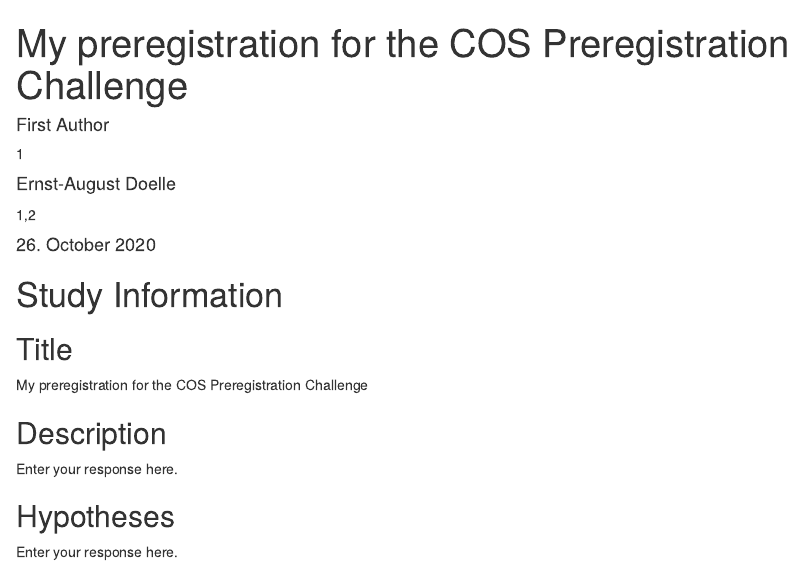
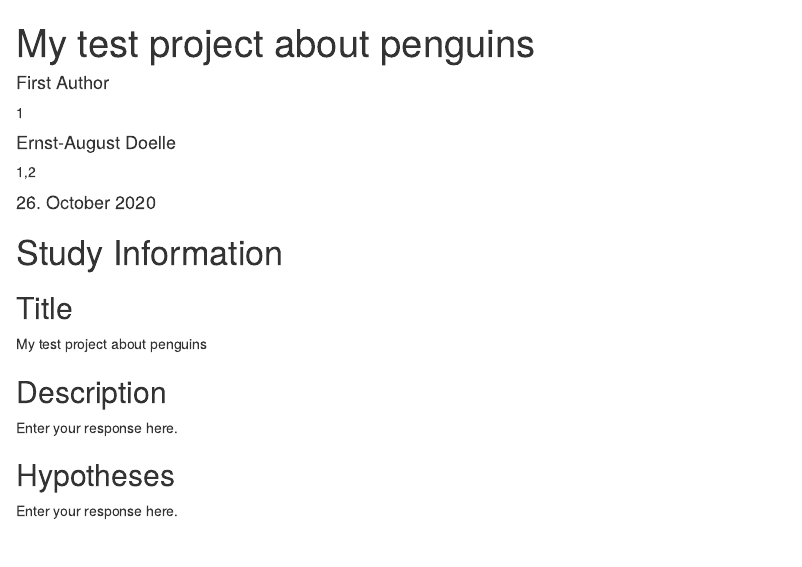
Before and after one commit to nsunami/penguins-rotterdam-osc, an R Markdown document (preregistration.Rmd): the page in a window 1100 px wide, from its top. Rendered offline with R 4.5, knitr and Pandoc, with nearby package versions; drawn as R Markdown's standard HTML page in place of the format the file asks for.

Commit message:
added prereg

```diff
--- a/preregistration.Rmd
+++ b/preregistration.Rmd
@@ -1,5 +1,5 @@
 ---
-title           : "My preregistration for the COS Preregistration Challenge"
+title           : "My test project about penguins"
 shorttitle      : "My preregistration"
 date            : "`r Sys.setlocale('LC_TIME', 'C'); format(Sys.time(), '%d\\\\. %B %Y')`"
 
```
Also changed, not shown: README.md, preregistration.Rmd (1 more changed lines).
